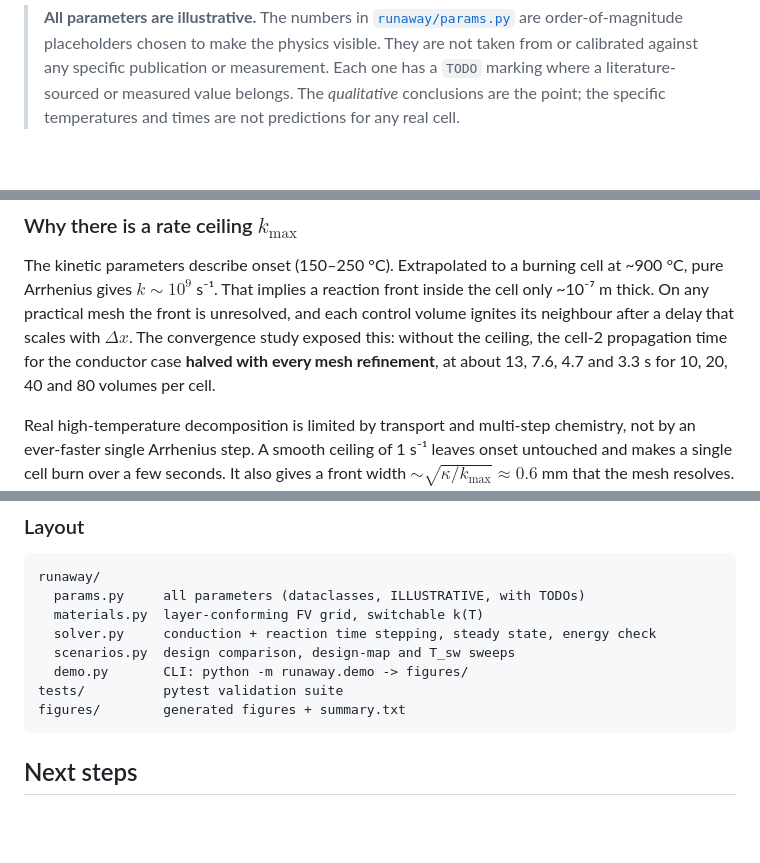
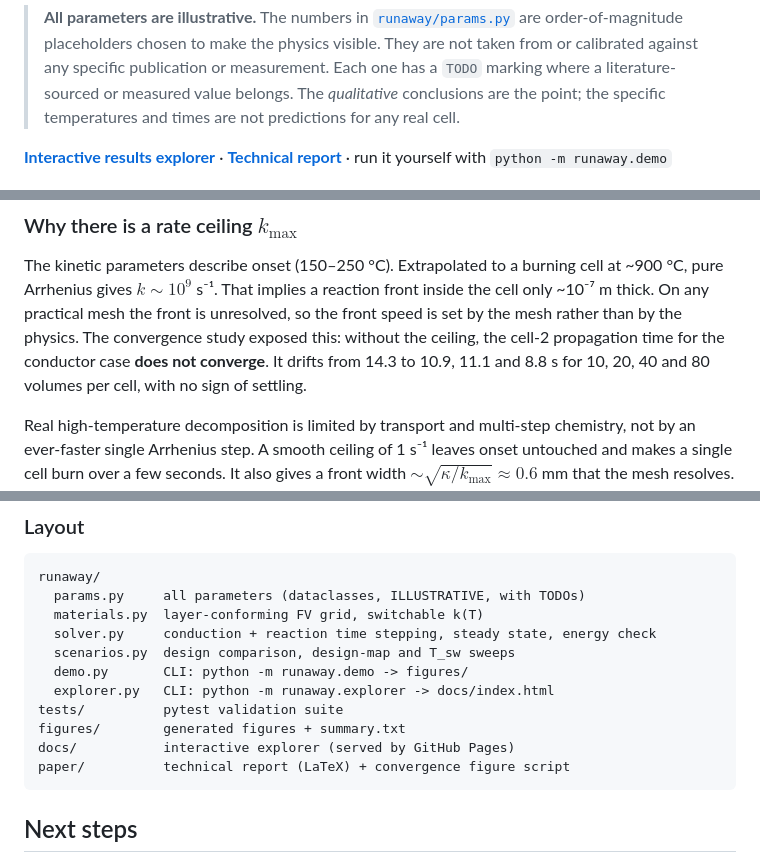
Before and after one commit to adityameenak/switchable-barrier-runaway, a Markdown page: README.md, 3 parts joined by grey strips. Rendered like a GitHub page; blank space fills up the shorter version.

Commit message:
README: link explorer and report, add tests badge, fix convergence numbers

````diff
--- a/README.md
+++ b/README.md
@@ -12,6 +14,9 @@ operation and insulates once it gets hot.
 > where a literature-sourced or measured value belongs. The *qualitative*
 > conclusions are the point; the specific temperatures and times are not
 > predictions for any real cell.
+
+**[Interactive results explorer](https://adityameenak.github.io/switchable-barrier-runaway/)**
+· **[Technical report](paper/)** · run it yourself with `python -m runaway.demo`
 
 ![Tradeoff](figures/c_tradeoff.png)
 
@@ -165,11 +170,10 @@ Each is documented in the code.
 The kinetic parameters describe onset (150–250 °C). Extrapolated to a burning
 cell at ~900 °C, pure Arrhenius gives $k \sim 10^9$ s⁻¹. That implies a reaction
 front inside the cell only ~10⁻⁷ m thick. On any practical mesh the front is
-unresolved, and each control volume ignites its neighbour after a delay that
-scales with $\Delta x$. The convergence study exposed this: without the ceiling,
-the cell-2 propagation time for the conductor case **halved with every mesh
-refinement**, at about 13, 7.6, 4.7 and 3.3 s for 10, 20, 40 and 80 volumes per
-cell.
+unresolved, so the front speed is set by the mesh rather than by the physics.
+The convergence study exposed this: without the ceiling, the cell-2 propagation
+time for the conductor case **does not converge**. It drifts from 14.3 to 10.9,
+11.1 and 8.8 s for 10, 20, 40 and 80 volumes per cell, with no sign of settling.
 
 Real high-temperature decomposition is limited by transport and multi-step
 chemistry, not by an ever-faster single Arrhenius step. A smooth ceiling of
@@ -333,8 +338,11 @@ runaway/
   solver.py     conduction + reaction time stepping, steady state, energy check
   scenarios.py  design comparison, design-map and T_sw sweeps
   demo.py       CLI: python -m runaway.demo -> figures/
+  explorer.py   CLI: python -m runaway.explorer -> docs/index.html
 tests/          pytest validation suite
 figures/        generated figures + summary.txt
+docs/           interactive explorer (served by GitHub Pages)
+paper/          technical report (LaTeX) + convergence figure script
 ```
 
 ## Next steps
````
Also changed, not shown: other parts of README.md (+3 -0 lines).
